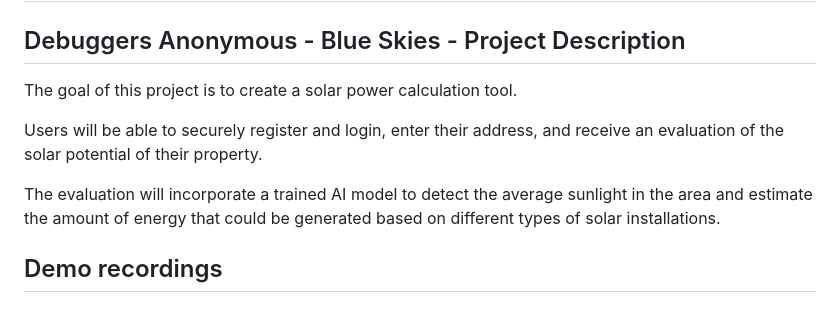
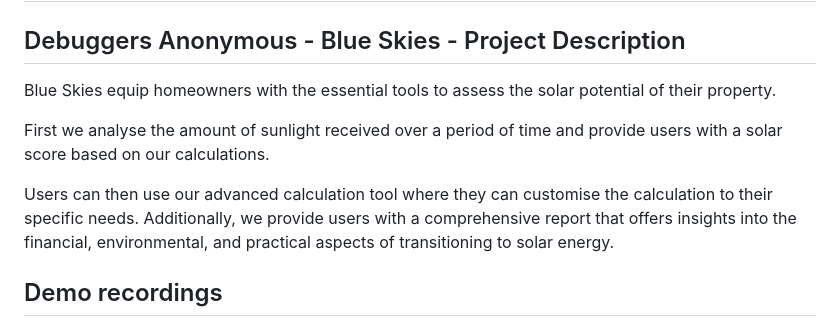
Before and after one commit to COS301-SE-2023/Blue-Skies, a Markdown page: README.md, the part around the change. GitHub-like rendering.

Commit message:
Update README.md
Added new description

```diff
--- a/README.md
+++ b/README.md
@@ -6,11 +6,11 @@
 
 # Blue Skies
 ## Debuggers Anonymous - Blue Skies - Project Description
-The goal of this project is to create a solar power calculation tool.
+Blue Skies equip homeowners with the essential tools to assess the solar potential of their property.
 
-Users will be able to securely register and login, enter their address, and receive an evaluation of the solar potential of their property.
+First we analyse the amount of sunlight received over a period of time and provide users with a solar score based on our calculations.
 
-The evaluation will incorporate a trained AI model to detect the average sunlight in the area and estimate the amount of energy that could be generated based on different types of solar installations.
+Users can then use our advanced calculation tool where they can customise the calculation to their specific needs. Additionally, we provide users with a comprehensive report that offers insights into the financial, environmental, and practical aspects of transitioning to solar energy.
 
 ## Demo recordings
  <a href="https://drive.google.com/file/d/1Xgv28BjxR3WmmBX1pDHfHS8kiyigUfJt/view?usp=share_link">Debuggers Anonymous - Demo 1</a><br>
```
